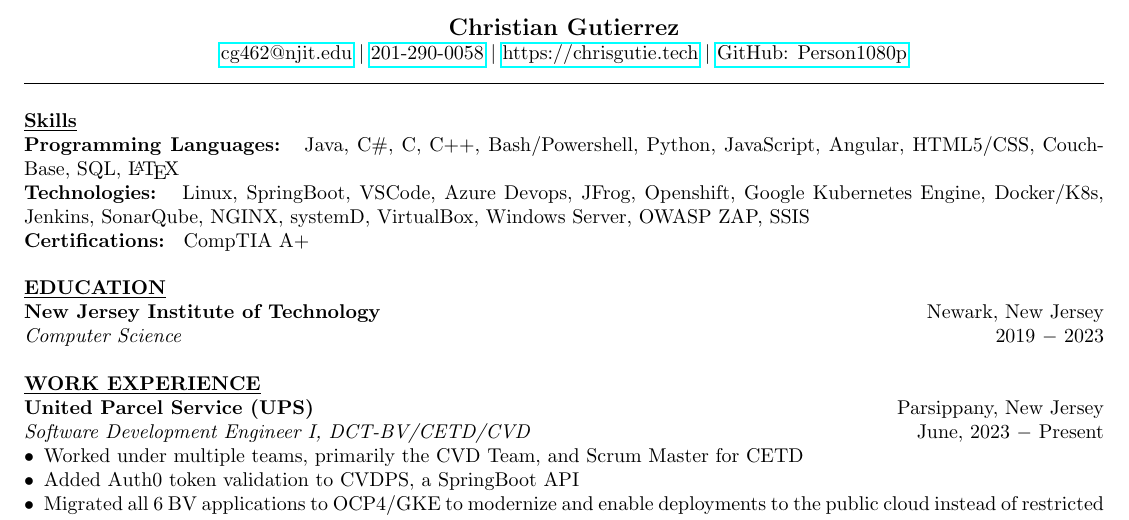
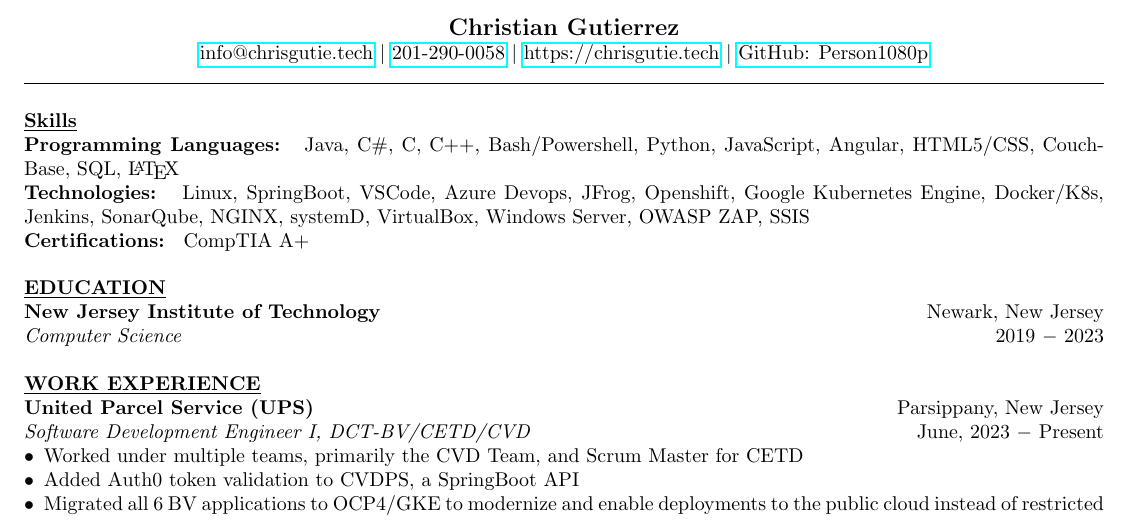
Before and after one commit to Person1080p/resume, a LaTeX CV (6/resume.tex): part of the page, cut so that both start at the same text. Compiled offline with pdfLaTeX.

Commit message:
new-email

```diff
--- a/6/resume.tex
+++ b/6/resume.tex
@@ -9,7 +9,7 @@
 \begin{center}
 \thispagestyle{empty}
 \large \textbf{Christian Gutierrez \\}
-\normalsize \href{mailto:cg462@njit.edu}{cg462@njit.edu} $\mid$ \href{tel:2012900058}{201-290-0058} $\mid$ \href{https://chrisgutie.tech}{https://chrisgutie.tech}
+\normalsize \href{mailto:info@chrisgutie.tech}{info@chrisgutie.tech} $\mid$ \href{tel:2012900058}{201-290-0058} $\mid$ \href{https://chrisgutie.tech}{https://chrisgutie.tech}
  $\mid$ \href{https://github.com/Person1080p}{GitHub: Person1080p}    \\
 \hrulefill
 \end{center}
```
Also changed, not shown: 6/resume.pdf.
